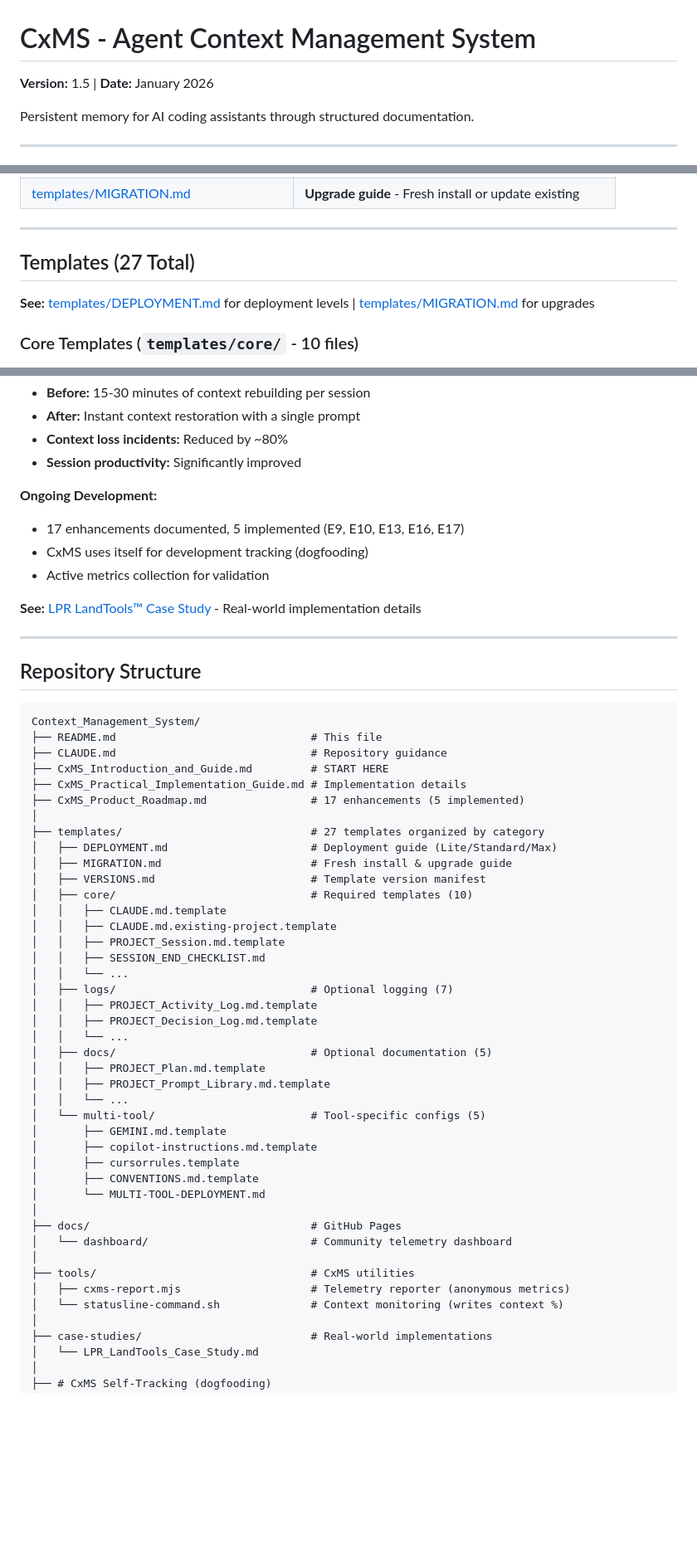
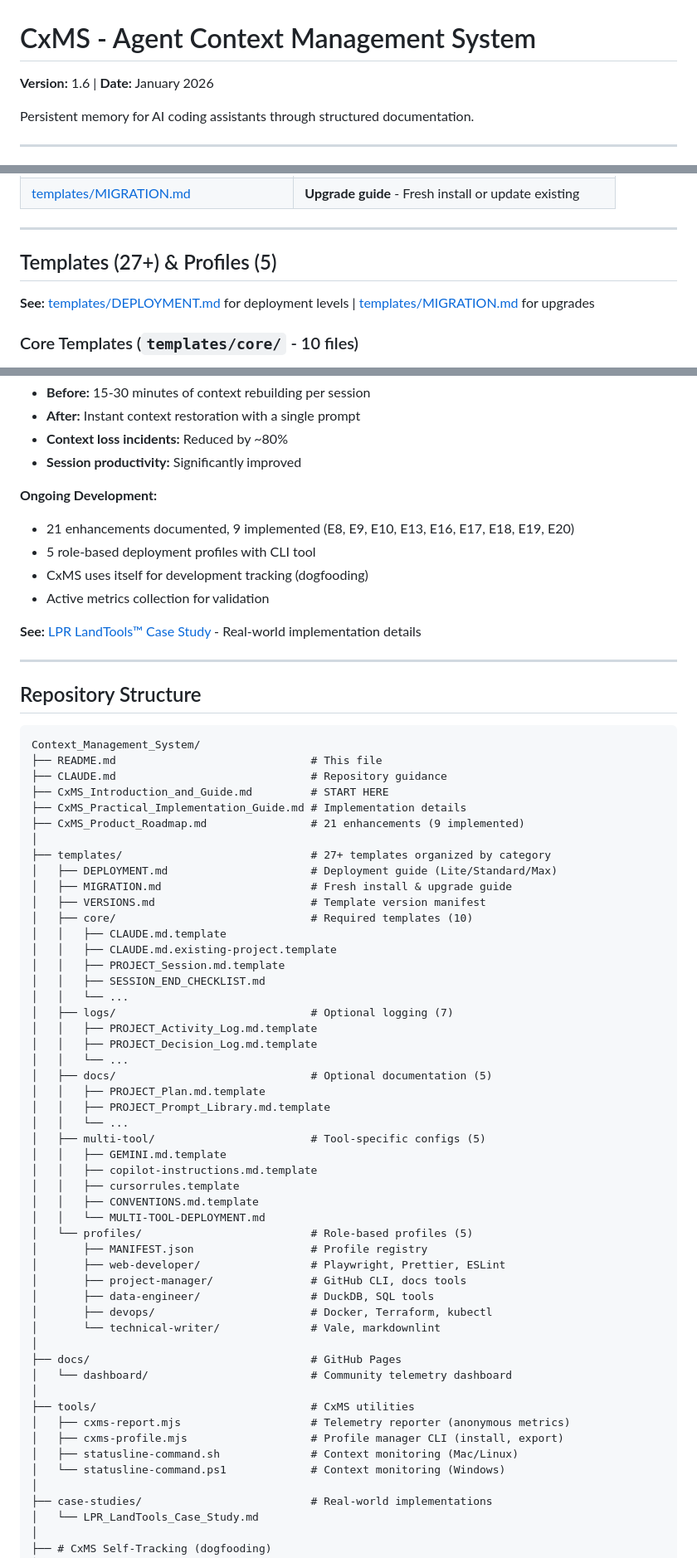
Before and after one commit to RobSB2/CxMS, a Markdown page: README.md, 3 parts joined by grey strips. Shown at 83% size. Rendered like a GitHub page; blank space fills up the shorter version.

```diff
--- a/README.md
+++ b/README.md
@@ -1,6 +1,6 @@
 # CxMS - Agent Context Management System
 
-**Version:** 1.5 | **Date:** January 2026
+**Version:** 1.6 | **Date:** January 2026
 
 Persistent memory for AI coding assistants through structured documentation.
 
@@ -205,7 +203,7 @@ This simple principle drives the entire system. Instead of relying on AI memory
 
 ---
 
-## Templates (27 Total)
+## Templates (27+) & Profiles (5)
 
 **See:** [templates/DEPLOYMENT.md](templates/DEPLOYMENT.md) for deployment levels | [templates/MIGRATION.md](templates/MIGRATION.md) for upgrades
 
@@ -317,7 +331,8 @@ CxMS was developed and validated through real production use:
 - **Session productivity:** Significantly improved
 
 **Ongoing Development:**
-- 17 enhancements documented, 5 implemented (E9, E10, E13, E16, E17)
+- 21 enhancements documented, 9 implemented (E8, E9, E10, E13, E16, E17, E18, E19, E20)
+- 5 role-based deployment profiles with CLI tool
 - CxMS uses itself for development tracking (dogfooding)
 - Active metrics collection for validation
 
@@ -333,9 +348,9 @@ Context_Management_System/
 ├── CLAUDE.md                              # Repository guidance
 ├── CxMS_Introduction_and_Guide.md         # START HERE
 ├── CxMS_Practical_Implementation_Guide.md # Implementation details
-├── CxMS_Product_Roadmap.md                # 17 enhancements (5 implemented)
+├── CxMS_Product_Roadmap.md                # 21 enhancements (9 implemented)
 │
-├── templates/                             # 27 templates organized by category
+├── templates/                             # 27+ templates organized by category
 │   ├── DEPLOYMENT.md                      # Deployment guide (Lite/Standard/Max)
 │   ├── MIGRATION.md                       # Fresh install & upgrade guide
 │   ├── VERSIONS.md                        # Template version manifest
@@ -353,19 +368,28 @@ Context_Management_System/
 │   │   ├── PROJECT_Plan.md.template
 │   │   ├── PROJECT_Prompt_Library.md.template
 │   │   └── ...
-│   └── multi-tool/                        # Tool-specific configs (5)
-│       ├── GEMINI.md.template
-│       ├── copilot-instructions.md.template
-│       ├── cursorrules.template
-│       ├── CONVENTIONS.md.template
-│       └── MULTI-TOOL-DEPLOYMENT.md
+│   ├── multi-tool/                        # Tool-specific configs (5)
+│   │   ├── GEMINI.md.template
+│   │   ├── copilot-instructions.md.template
+│   │   ├── cursorrules.template
+│   │   ├── CONVENTIONS.md.template
+│   │   └── MULTI-TOOL-DEPLOYMENT.md
+│   └── profiles/                          # Role-based profiles (5)
+│       ├── MANIFEST.json                  # Profile registry
+│       ├── web-developer/                 # Playwright, Prettier, ESLint
+│       ├── project-manager/               # GitHub CLI, docs tools
+│       ├── data-engineer/                 # DuckDB, SQL tools
+│       ├── devops/                        # Docker, Terraform, kubectl
+│       └── technical-writer/              # Vale, markdownlint
 │
 ├── docs/                                  # GitHub Pages
 │   └── dashboard/                         # Community telemetry dashboard
 │
 ├── tools/                                 # CxMS utilities
 │   ├── cxms-report.mjs                    # Telemetry reporter (anonymous metrics)
-│   └── statusline-command.sh              # Context monitoring (writes context %)
+│   ├── cxms-profile.mjs                   # Profile manager CLI (install, export)
+│   ├── statusline-command.sh              # Context monitoring (Mac/Linux)
+│   └── statusline-command.ps1             # Context monitoring (Windows)
 │
 ├── case-studies/                          # Real-world implementations
 │   └── LPR_LandTools_Case_Study.md
```
Also changed, not shown: other parts of README.md (+21 -7 lines).
